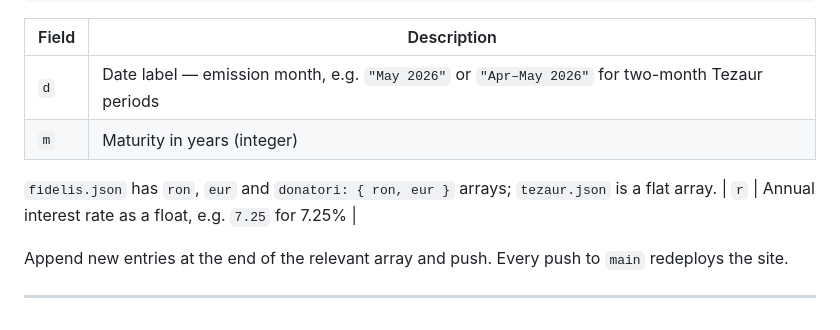
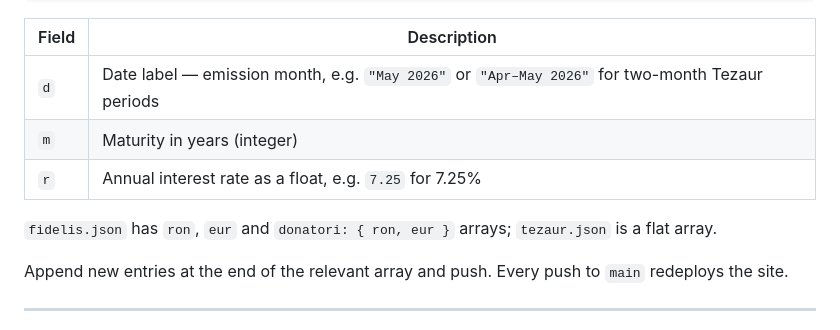
Before and after one commit to victorsc/titluri-de-stat, a Markdown page: README.md, the part around the change. GitHub-like rendering.

Commit message:
docs(readme): keep data-format table rows together
Co-Authored-By: Claude Opus 5.5 <noreply@anthropic.com>

```diff
--- a/README.md
+++ b/README.md
@@ -84,9 +84,9 @@ Each entry in the JSON files follows this shape:
 |-------|-------------|
 | `d` | Date label — emission month, e.g. `"May 2026"` or `"Apr–May 2026"` for two-month Tezaur periods |
 | `m` | Maturity in years (integer) |
+| `r` | Annual interest rate as a float, e.g. `7.25` for 7.25% |
 
 `fidelis.json` has `ron`, `eur` and `donatori: { ron, eur }` arrays; `tezaur.json` is a flat array.
-| `r` | Annual interest rate as a float, e.g. `7.25` for 7.25% |
 
 Append new entries at the end of the relevant array and push. Every push to `main` redeploys the site.
 
```
